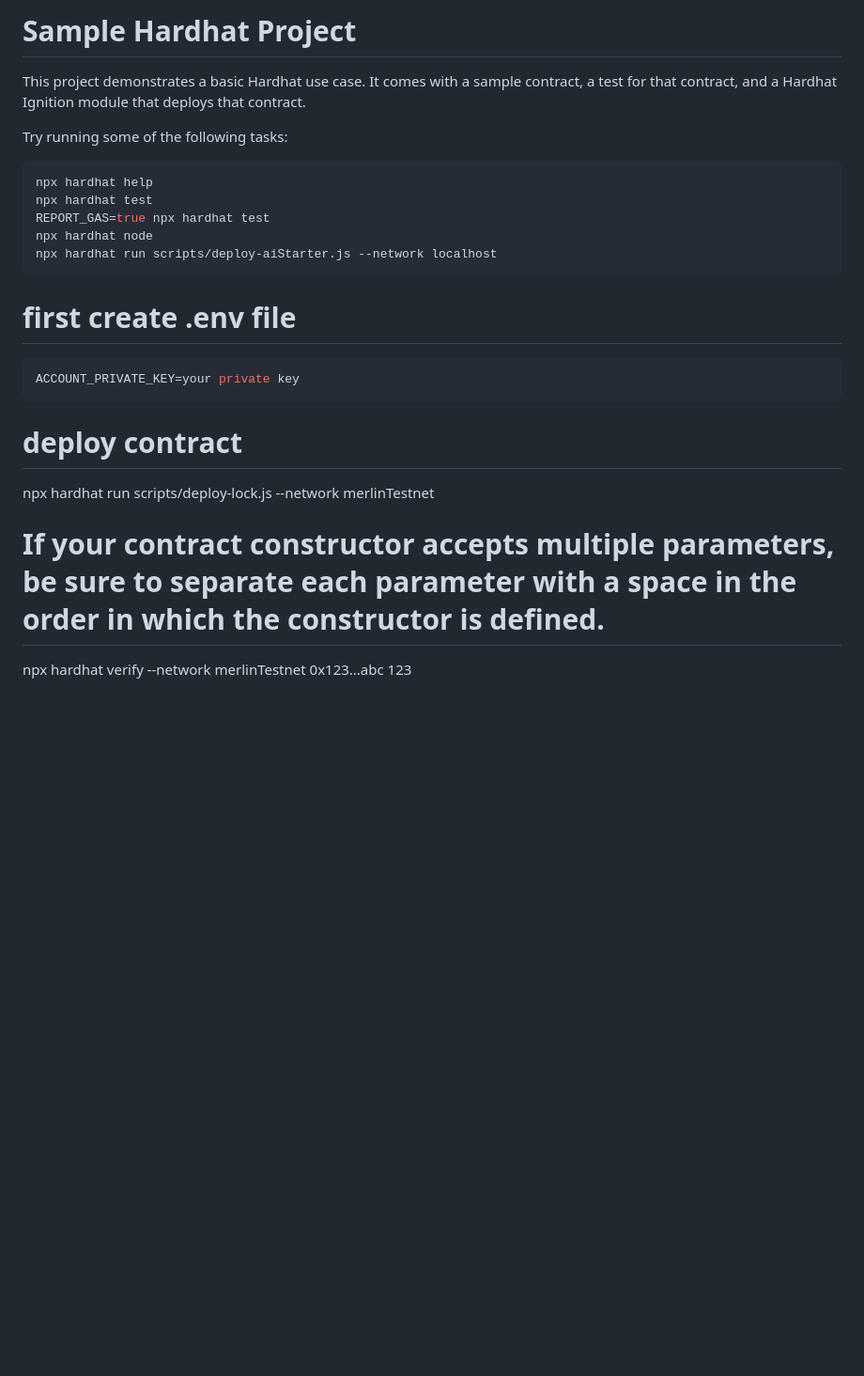
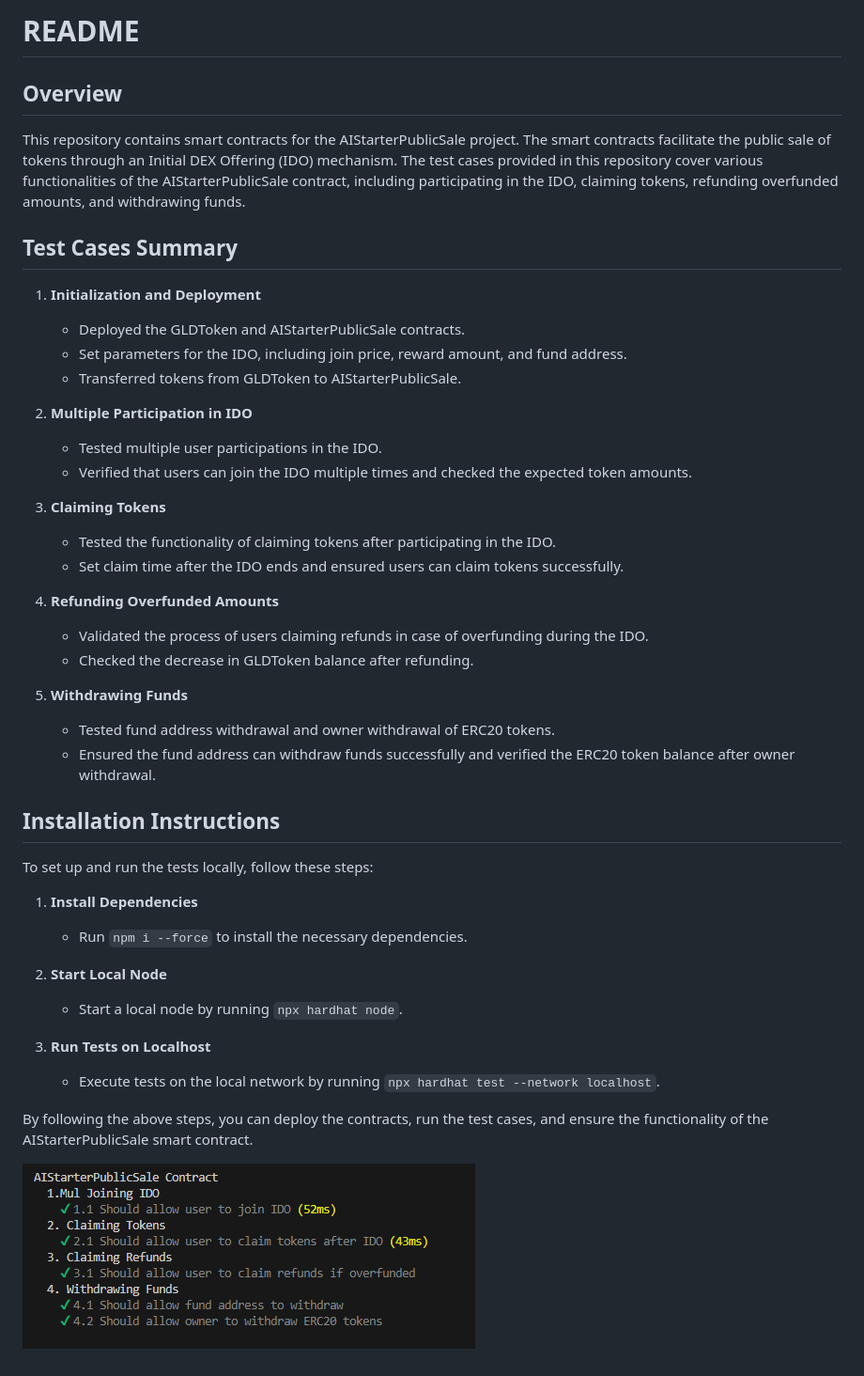
Before and after one commit to Jmagicc/hardhat-example, a Markdown page: README.md, the part around the change. Shown: that part at 94% size. Rendered like a GitHub page; pictures changed too: test-result.png (added); blank space fills up the shorter version.

Commit message:
test: ai_starter test case;

````diff
--- a/README.md
+++ b/README.md
@@ -1,25 +1,42 @@
-# Sample Hardhat Project
+# README
 
-This project demonstrates a basic Hardhat use case. It comes with a sample contract, a test for that contract, and a Hardhat Ignition module that deploys that contract.
+## Overview
+This repository contains smart contracts for the AIStarterPublicSale project. The smart contracts facilitate the public sale of tokens through an Initial DEX Offering (IDO) mechanism. The test cases provided in this repository cover various functionalities of the AIStarterPublicSale contract, including participating in the IDO, claiming tokens, refunding overfunded amounts, and withdrawing funds.
 
-Try running some of the following tasks:
+## Test Cases Summary
+1. **Initialization and Deployment**
+    - Deployed the GLDToken and AIStarterPublicSale contracts.
+    - Set parameters for the IDO, including join price, reward amount, and fund address.
+    - Transferred tokens from GLDToken to AIStarterPublicSale.
 
-```shell
-npx hardhat help
-npx hardhat test
-REPORT_GAS=true npx hardhat test
-npx hardhat node
-npx hardhat run scripts/deploy-aiStarter.js --network localhost
-```
+2. **Multiple Participation in IDO**
+    - Tested multiple user participations in the IDO.
+    - Verified that users can join the IDO multiple times and checked the expected token amounts.
 
-# first create .env file
-```shell
-ACCOUNT_PRIVATE_KEY=your private key
-```
+3. **Claiming Tokens**
+    - Tested the functionality of claiming tokens after participating in the IDO.
+    - Set claim time after the IDO ends and ensured users can claim tokens successfully.
 
-# deploy contract
-npx hardhat run scripts/deploy-lock.js --network merlinTestnet
+4. **Refunding Overfunded Amounts**
+    - Validated the process of users claiming refunds in case of overfunding during the IDO.
+    - Checked the decrease in GLDToken balance after refunding.
 
+5. **Withdrawing Funds**
+    - Tested fund address withdrawal and owner withdrawal of ERC20 tokens.
+    - Ensured the fund address can withdraw funds successfully and verified the ERC20 token balance after owner withdrawal.
 
-# If your contract constructor accepts multiple parameters, be sure to separate each parameter with a space in the order in which the constructor is defined.
-npx hardhat verify --network merlinTestnet 0x123...abc 123
+## Installation Instructions
+To set up and run the tests locally, follow these steps:
+
+1. **Install Dependencies**
+    - Run `npm i --force` to install the necessary dependencies.
+
+2. **Start Local Node**
+    - Start a local node by running `npx hardhat node`.
+
+3. **Run Tests on Localhost**
+    - Execute tests on the local network by running `npx hardhat test --network localhost`.
+
+By following the above steps, you can deploy the contracts, run the test cases, and ensure the functionality of the AIStarterPublicSale smart contract.
+
+![Test Results](test-result.png)
````
Also changed, not shown: 4 other files.
